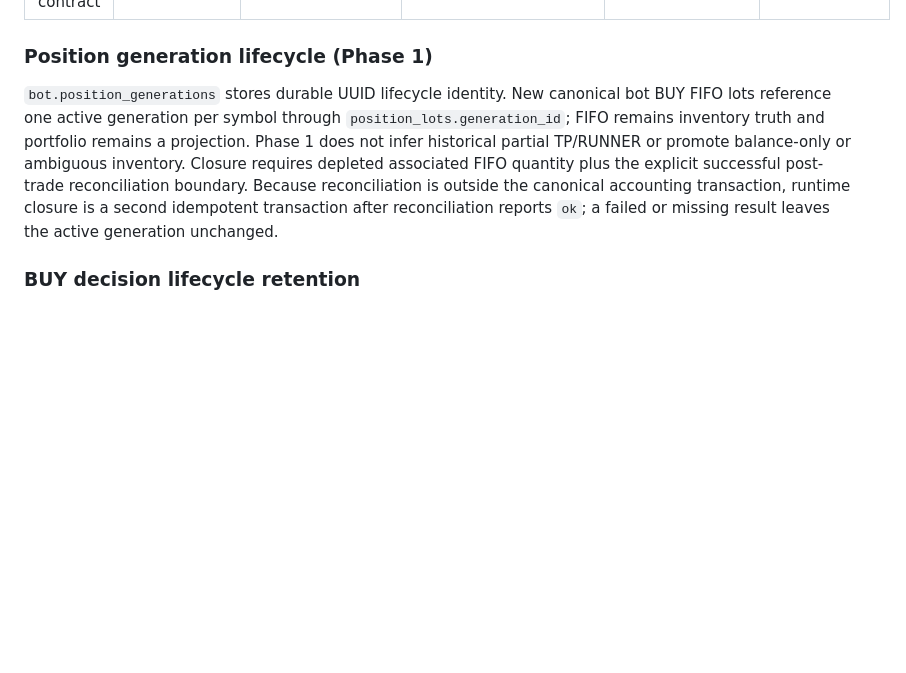
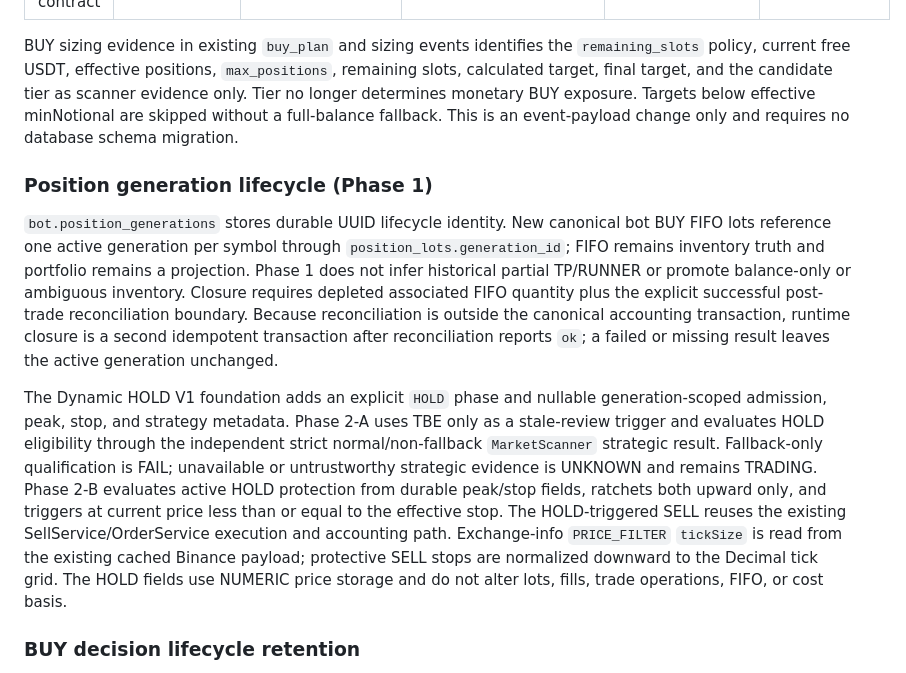
Before and after one commit to ccantero/django_render, a Markdown page: docs/DATA_CONTRACT.md, the part around one of its changes. Drawn GitHub-style; blank space fills up the shorter version.

Commit message:
Sync shared data contract documentation

```diff
--- a/docs/DATA_CONTRACT.md
+++ b/docs/DATA_CONTRACT.md
@@ -7,5 +7,13 @@ last_verified_at: 2026-09-05
 source_repo: binanceBot
 ---
+
+BUY sizing evidence in existing `buy_plan` and sizing events identifies the
+`remaining_slots` policy, current free USDT, effective positions,
+`max_positions`, remaining slots, calculated target, final target, and the
+candidate tier as scanner evidence only. Tier no longer determines monetary
+BUY exposure. Targets below effective minNotional are skipped without a
+full-balance fallback. This is an event-payload change only and requires no
+database schema migration.
 
 ### Position generation lifecycle (Phase 1)
 
@@ -19,6 +27,21 @@ boundary. Because reconciliation is outside the canonical accounting
 transaction, runtime closure is a second idempotent transaction after
 reconciliation reports `ok`; a failed or missing result leaves the active
 generation unchanged.
+
+The Dynamic HOLD V1 foundation adds an explicit `HOLD` phase and nullable
+generation-scoped admission, peak, stop, and strategy metadata. Phase 2-A
+uses TBE only as a stale-review trigger and evaluates HOLD eligibility through
+the independent strict normal/non-fallback `MarketScanner` strategic result.
+Fallback-only qualification is FAIL; unavailable or untrustworthy strategic
+evidence is UNKNOWN and remains TRADING. Phase 2-B evaluates active HOLD
+protection from durable peak/stop fields, ratchets both upward only, and
+triggers at current price less than or equal to the effective stop. The
+HOLD-triggered SELL reuses the existing SellService/OrderService execution and
+accounting path. Exchange-info `PRICE_FILTER`
+`tickSize` is read from the existing cached Binance payload; protective SELL
+stops are normalized downward to the Decimal tick grid.
+The HOLD fields use NUMERIC price storage and do not alter lots, fills, trade
+operations, FIFO, or cost basis.
 
 ### BUY decision lifecycle retention
 
```
Also changed, not shown: other parts of docs/DATA_CONTRACT.md (+2 -2 lines), docs/CHANGELOG.md (+22 -1 lines).
